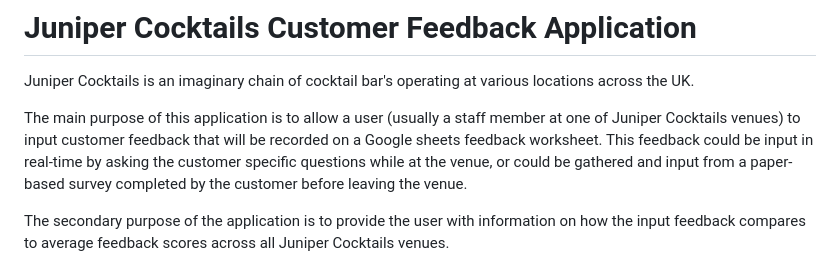
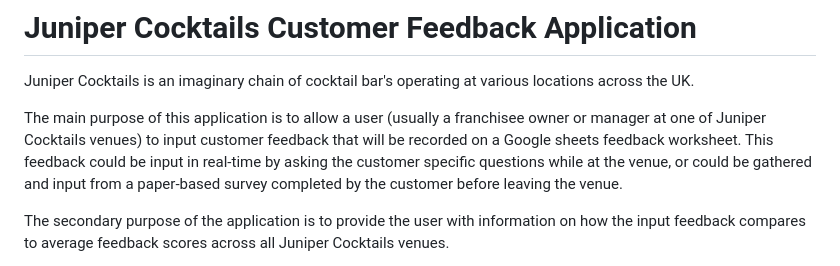
Before and after one commit to Jem212Mac/juniper-cocktails, a Markdown page: README.md, the part around the change. GitHub-like rendering.

Commit message:
Amend wording in intro and features section of readme.md file

```diff
--- a/README.md
+++ b/README.md
@@ -2,7 +2,7 @@
 
 Juniper Cocktails is an imaginary chain of cocktail bar's operating at various locations across the UK.
 
-The main purpose of this application is to allow a user (usually a staff member at one of Juniper Cocktails venues) to input customer feedback that will be recorded on a Google sheets feedback worksheet.  This feedback could be input in real-time by asking the customer specific questions while at the venue, or could be gathered and input from a paper-based survey completed by the customer before leaving the venue.
+The main purpose of this application is to allow a user (usually a franchisee owner or manager at one of Juniper Cocktails venues) to input customer feedback that will be recorded on a Google sheets feedback worksheet.  This feedback could be input in real-time by asking the customer specific questions while at the venue, or could be gathered and input from a paper-based survey completed by the customer before leaving the venue.
 
 The secondary purpose of the application is to provide the user with information on how the input feedback compares to average feedback scores across all Juniper Cocktails venues.
 
```
